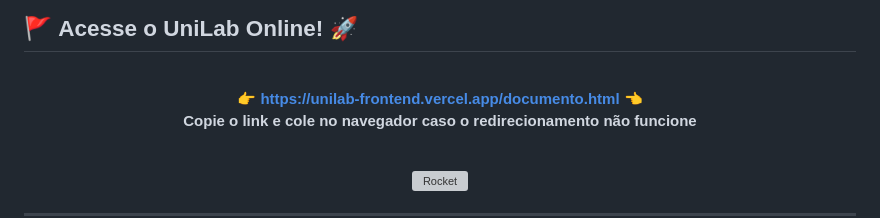
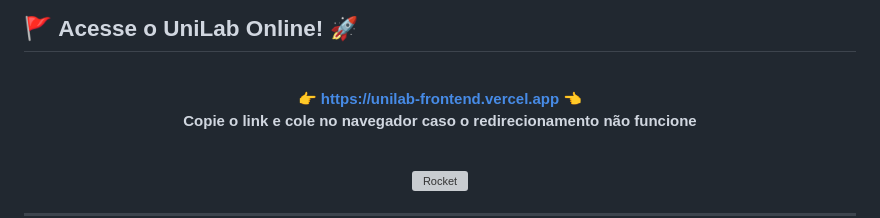
Before and after one commit to RafaelGogge/unilab_frontend, a Markdown page: README.md, the part around the change. Rendered like a GitHub page; grey boxes are pictures that could not be loaded.

```diff
--- a/README.md
+++ b/README.md
@@ -11,7 +11,7 @@
 <div align="center">
   <br>
   <strong>
-    👉 <a href="#" target="_blank">https://unilab-frontend.vercel.app/documento.html</a> 👈
+    👉 <a href="https://unilab-frontend.vercel.app" target="_blank">https://unilab-frontend.vercel.app</a> 👈
     <p>Copie o link e cole no navegador caso o redirecionamento não funcione</p>
   </strong>
   <br>
```
